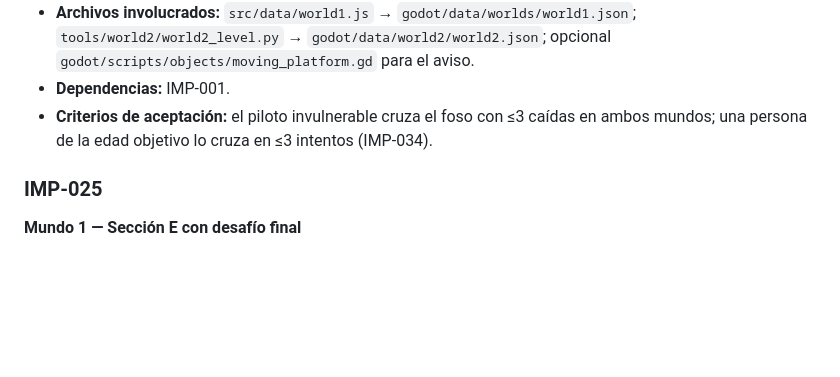
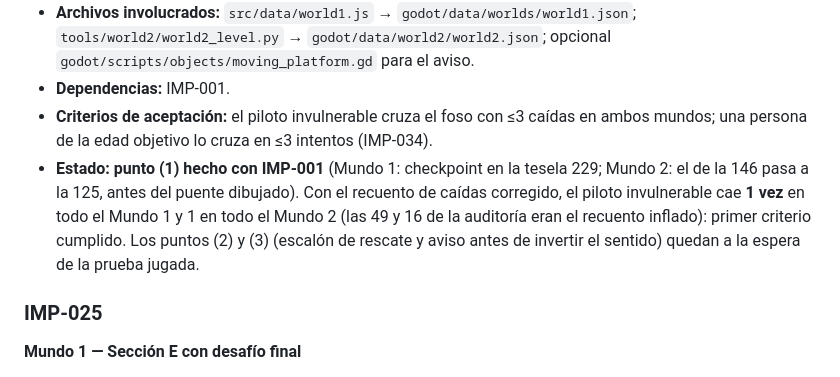
Before and after one commit to diodZo/alice-dreams, a Markdown page: docs/LEVEL_IMPROVEMENTS.md, the part around the change. Drawn GitHub-style; blank space fills up the shorter version.

Commit message:
IMP-010: estado tras IMP-001 y el recuento de caídas corregido
Co-Authored-By: Claude Opus 5.5 <noreply@anthropic.com>

```diff
--- a/docs/LEVEL_IMPROVEMENTS.md
+++ b/docs/LEVEL_IMPROVEMENTS.md
@@ -335,6 +335,7 @@
 - **Archivos involucrados:** `src/data/world1.js` → `godot/data/worlds/world1.json`; `tools/world2/world2_level.py` → `godot/data/world2/world2.json`; opcional `godot/scripts/objects/moving_platform.gd` para el aviso.
 - **Dependencias:** IMP-001.
 - **Criterios de aceptación:** el piloto invulnerable cruza el foso con ≤3 caídas en ambos mundos; una persona de la edad objetivo lo cruza en ≤3 intentos (IMP-034).
+- **Estado: punto (1) hecho con IMP-001** (Mundo 1: checkpoint en la tesela 229; Mundo 2: el de la 146 pasa a la 125, antes del puente dibujado). Con el recuento de caídas corregido, el piloto invulnerable cae **1 vez** en todo el Mundo 1 y 1 en todo el Mundo 2 (las 49 y 16 de la auditoría eran el recuento inflado): primer criterio cumplido. Los puntos (2) y (3) (escalón de rescate y aviso antes de invertir el sentido) quedan a la espera de la prueba jugada.
 
 ### IMP-025
 **Mundo 1 — Sección E con desafío final**
```
